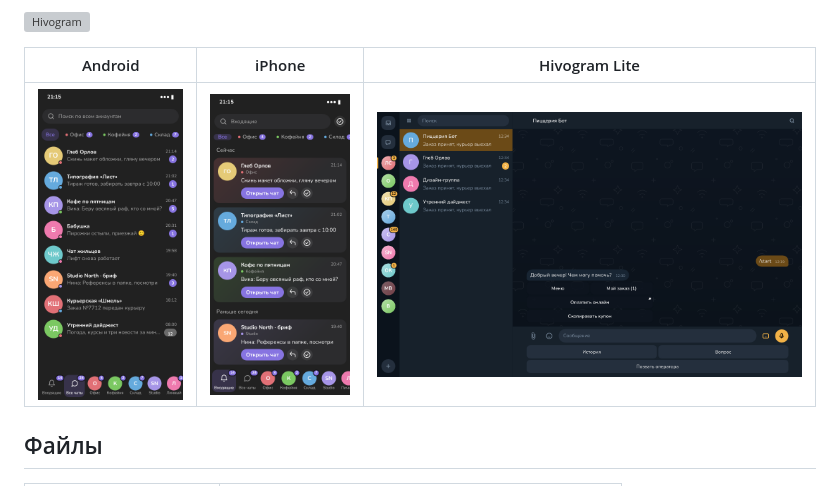
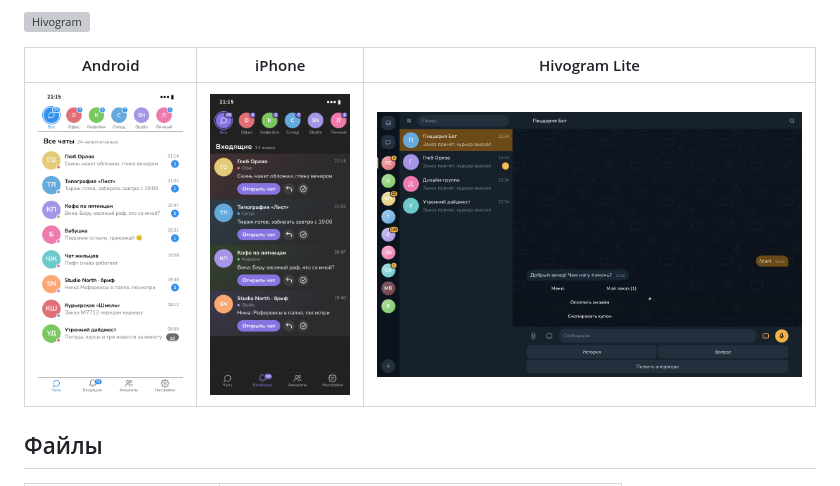
Before and after one commit to chvdbhcx-del/hivogram-builds, a Markdown page: README.md, the part around the change. GitHub-like rendering; pictures changed too: screens/android-dark.png (deleted), screens/android-light.png (added), screens/iphone-inbox.png; grey boxes are pictures that could not be loaded.

Commit message:
Скрины телефона по реальной вёрстке
Co-Authored-By: Claude Opus 5.5 <noreply@anthropic.com>
Claude-Session: https://claude.ai/code/session_01CRM8nKsSYxBwGBhWfVj1BJ

```diff
--- a/README.md
+++ b/README.md
@@ -8,7 +8,7 @@
 
 | Android | iPhone | Hivogram Lite |
 |---|---|---|
-| ![](screens/android-dark.png) | ![](screens/iphone-inbox.png) | ![](screens/lite-dark.png) |
+| ![](screens/android-light.png) | ![](screens/iphone-inbox.png) | ![](screens/lite-dark.png) |
 
 ## Файлы
 
```
